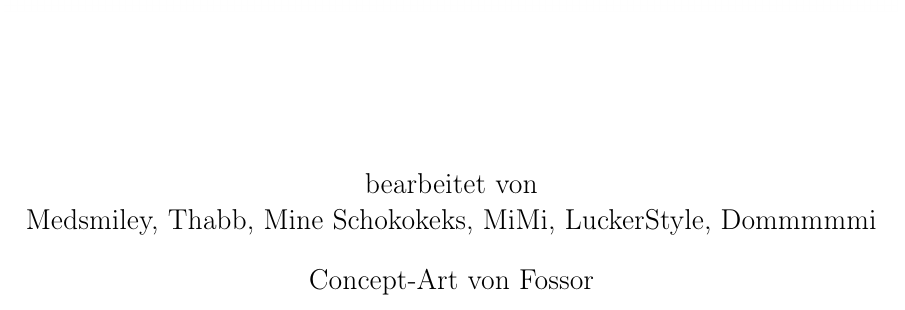
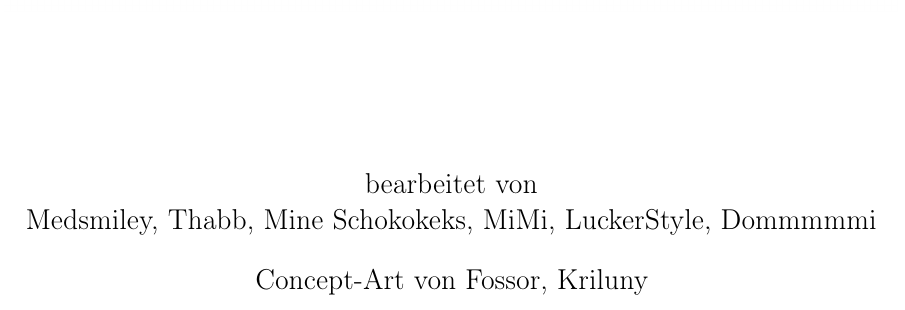
Before and after one commit to ink-inc/MagicMittelalterStory, a LaTeX document (Dokument/Master.tex): part of page 1 of 70, cut so that both start at the same text. Compiled offline with pdfLaTeX.

Commit message:
UPDATE: Beitragende angepasst an aktuelle Situation

```diff
--- a/Dokument/Master.tex
+++ b/Dokument/Master.tex
@@ -51,7 +51,7 @@ numbers=noenddot,%entfernt die Punkte nach den Gliederungsziffern
 	\large
 	bearbeitet von\\
 	Medsmiley, Thabb, Mine Schokokeks, MiMi, LuckerStyle, Dommmmmi \\ \bigskip
-	Concept-Art von Fossor
+	Concept-Art von Fossor, Kriluny
 \end{titlepage}
 
 \pagenumbering{Roman}
```
